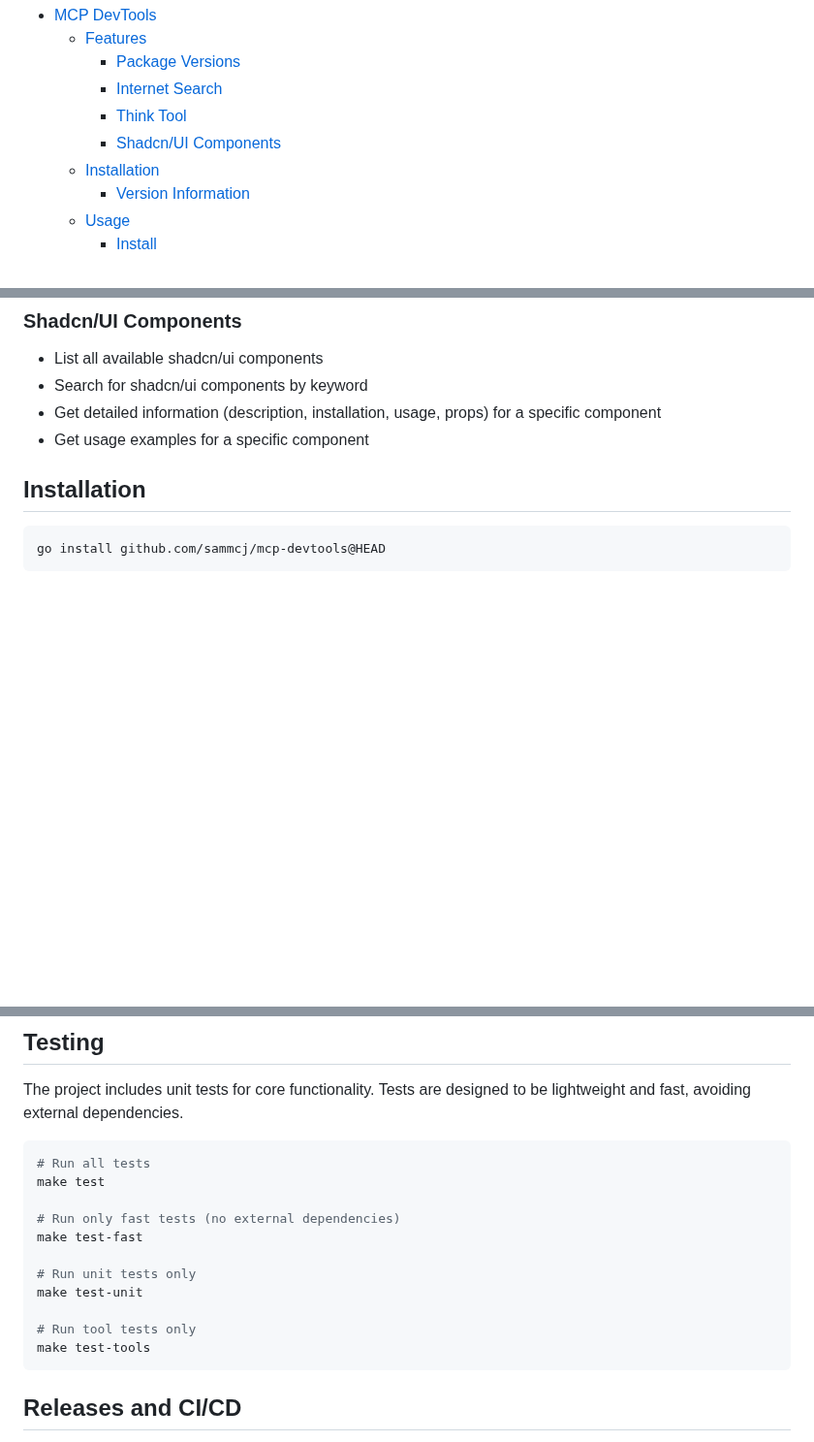
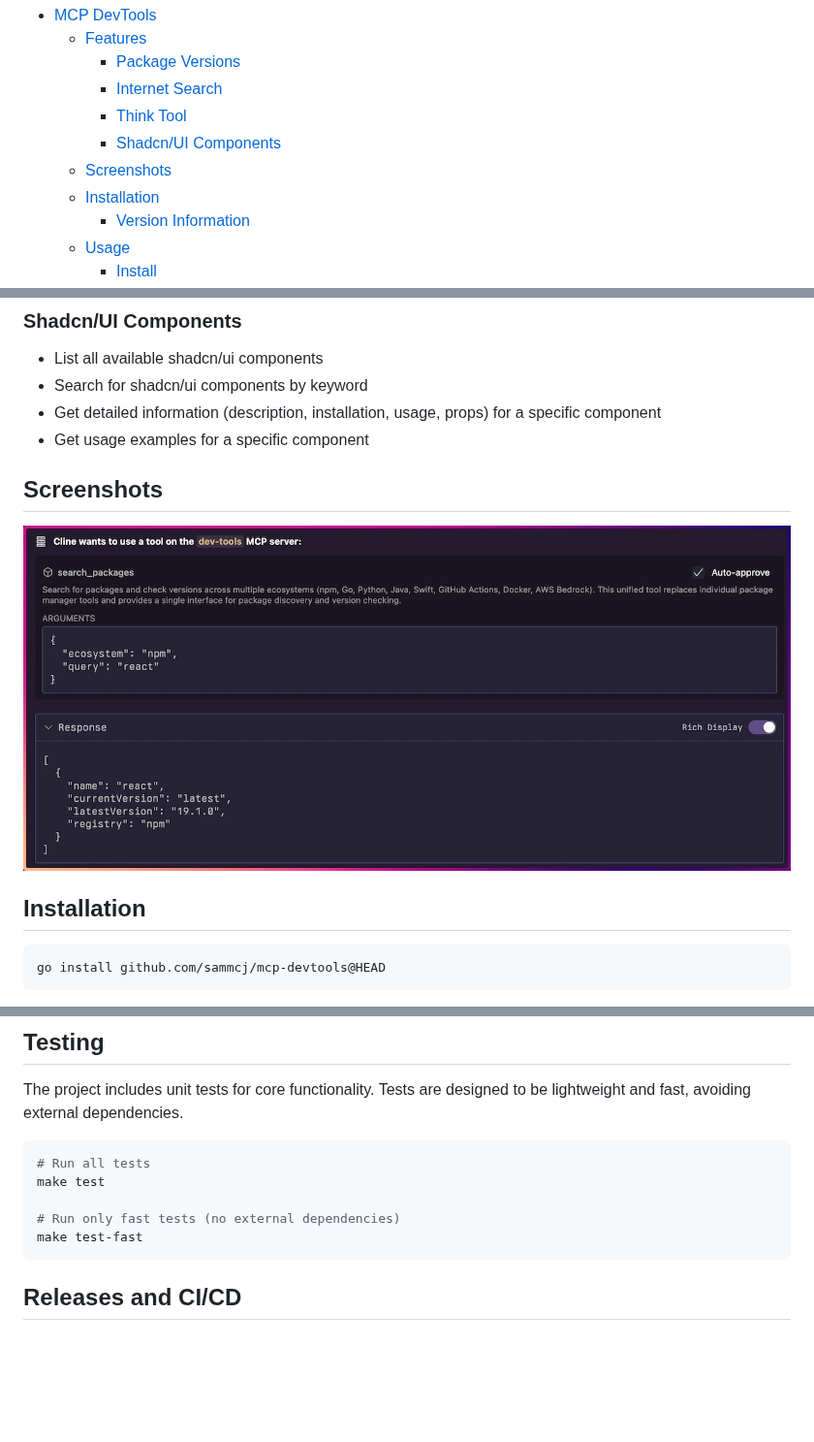
Before and after one commit to sammcj/mcp-devtools, a Markdown page: README.md, 3 parts joined by grey strips. Shown at 97% size. Rendered like a GitHub page; pictures changed too: screenshots/mcp-devtools-1.jpeg (added); blank space fills up the shorter version.

````diff
--- a/README.md
+++ b/README.md
@@ -40,6 +40,7 @@ graph TD
     - [Internet Search](#internet-search)
     - [Think Tool](#think-tool)
     - [Shadcn/UI Components](#shadcnui-components)
+  - [Screenshots](#screenshots)
   - [Installation](#installation)
     - [Version Information](#version-information)
   - [Usage](#usage)
@@ -110,6 +111,10 @@ All package ecosystems are now accessible through the single `search_packages` t
 - Search for shadcn/ui components by keyword
 - Get detailed information (description, installation, usage, props) for a specific component
 - Get usage examples for a specific component
+
+## Screenshots
+
+![](./screenshots/mcp-devtools-1.jpeg)
 
 ## Installation
 
@@ -936,12 +941,6 @@ make test
 
 # Run only fast tests (no external dependencies)
 make test-fast
-
-# Run unit tests only
-make test-unit
-
-# Run tool tests only
-make test-tools
 ```
 
 ## Releases and CI/CD
````
Also changed, not shown: 4 other files.
